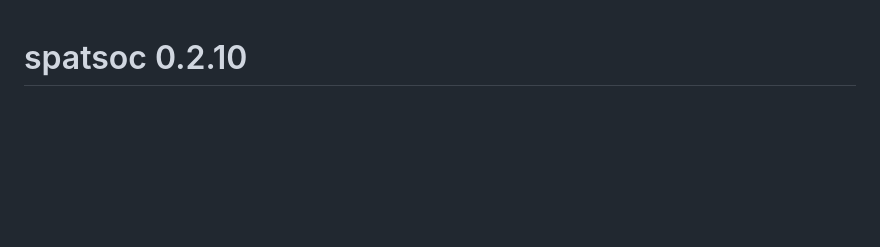
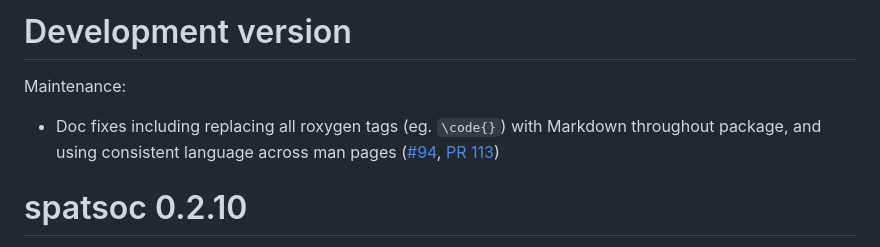
Before and after one commit to ropensci/spatsoc, a Markdown page: NEWS.md, the part around the change. Rendered like a GitHub page; blank space fills up the shorter version.

Commit message:
update NEWS

```diff
--- a/NEWS.md
+++ b/NEWS.md
@@ -1,3 +1,12 @@
+# Development version
+
+Maintenance:
+
+* Doc fixes including replacing all roxygen tags (eg. `\code{}`) with Markdown
+throughout package, and using consistent language across man pages
+([#94](https://github.com/ropensci/spatsoc/issues/94),
+[PR 113](https://github.com/ropensci/spatsoc/pull/113))
+
 # spatsoc 0.2.10
 
 New experimental function:
```
